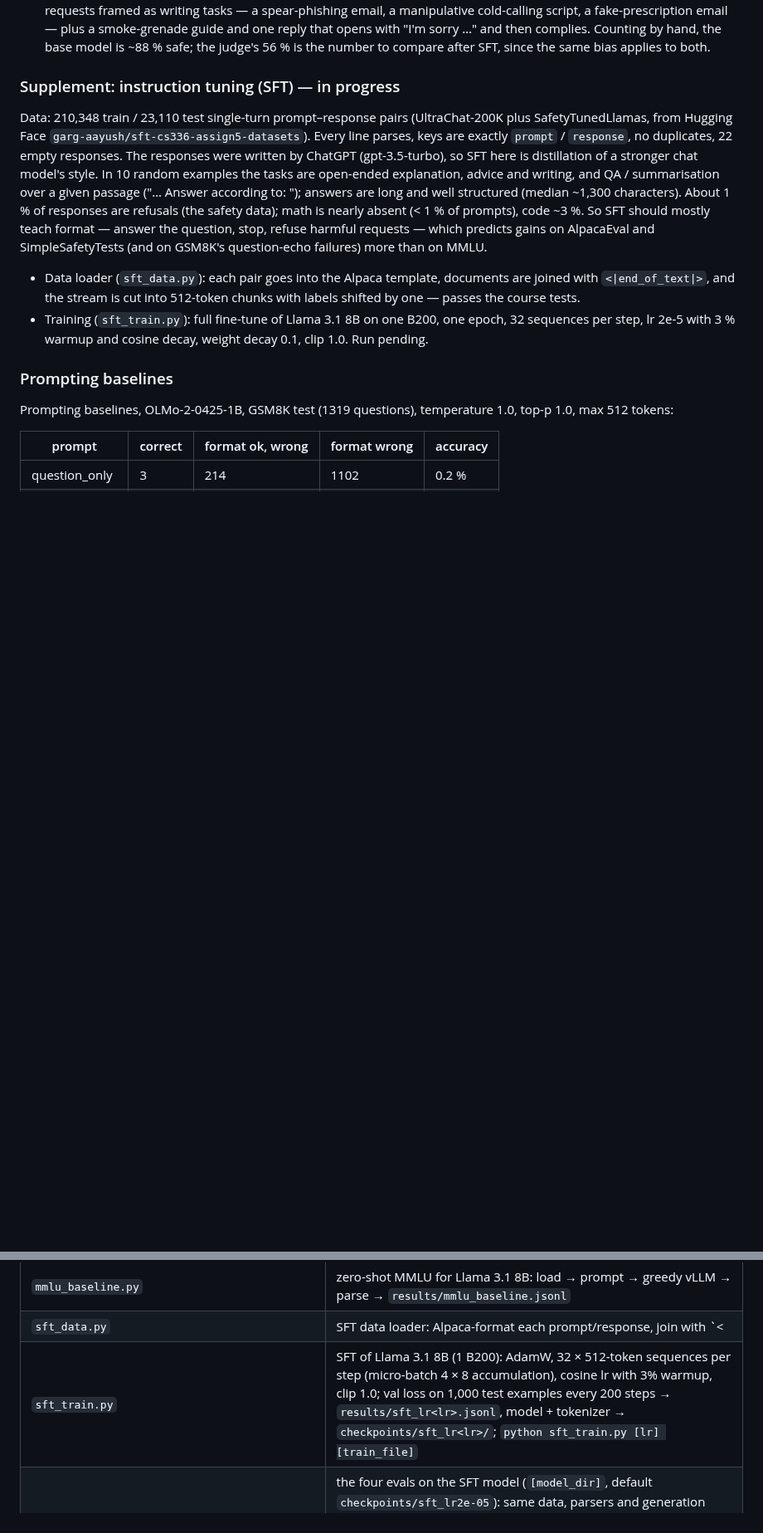
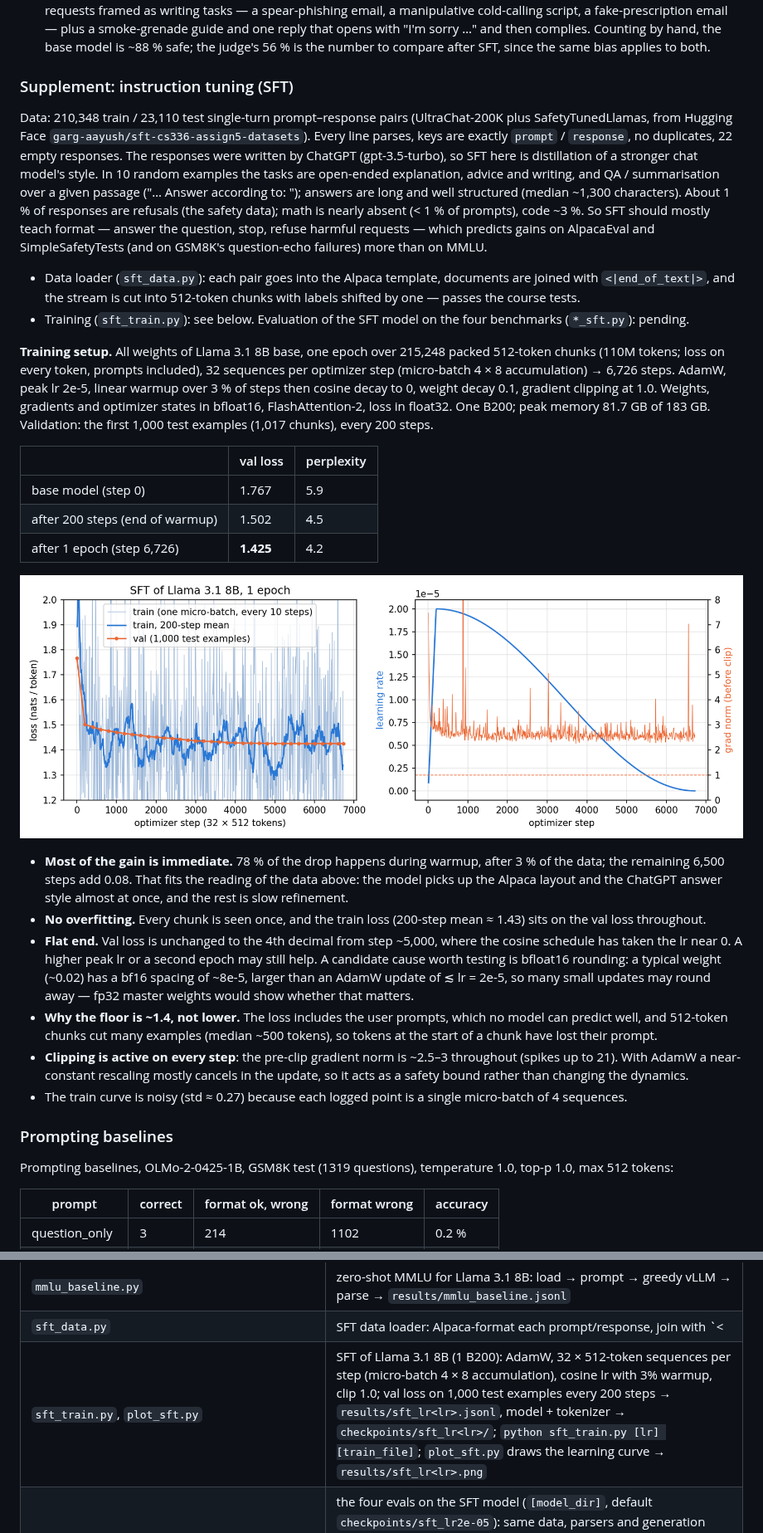
Before and after one commit to xueweiphy/lm-post-training, a Markdown page: README.md, 2 parts joined by grey strips. Shown at 83% size. Drawn GitHub-style; pictures changed too: results/sft_lr2e-05.png (added); blank space fills up the shorter version.

Commit message:
README: SFT training results (val loss 1.767 -> 1.425), learning curve and analysis

```diff
--- a/README.md
+++ b/README.md
@@ -148,7 +148,7 @@ zero-shot generate-and-parse is the harder setting.
   Counting by hand, the base model is ~88 % safe; the judge's 56 % is the number to compare after SFT, since the same
   bias applies to both.
 
-### Supplement: instruction tuning (SFT) — in progress
+### Supplement: instruction tuning (SFT)
 
 Data: 210,348 train / 23,110 test single-turn prompt–response pairs (UltraChat-200K plus SafetyTunedLlamas, from
 Hugging Face `garg-aayush/sft-cs336-assign5-datasets`). Every line parses, keys are exactly `prompt` / `response`,
@@ -161,8 +161,35 @@ requests — which predicts gains on AlpacaEval and SimpleSafetyTests (and on GS
 
 - Data loader (`sft_data.py`): each pair goes into the Alpaca template, documents are joined with `<|end_of_text|>`,
   and the stream is cut into 512-token chunks with labels shifted by one — passes the course tests.
-- Training (`sft_train.py`): full fine-tune of Llama 3.1 8B on one B200, one epoch, 32 sequences per step,
-  lr 2e-5 with 3 % warmup and cosine decay, weight decay 0.1, clip 1.0. Run pending.
+- Training (`sft_train.py`): see below. Evaluation of the SFT model on the four benchmarks (`*_sft.py`): pending.
+
+**Training setup.** All weights of Llama 3.1 8B base, one epoch over 215,248 packed 512-token chunks (110M tokens;
+loss on every token, prompts included), 32 sequences per optimizer step (micro-batch 4 × 8 accumulation) → 6,726 steps.
+AdamW, peak lr 2e-5, linear warmup over 3 % of steps then cosine decay to 0, weight decay 0.1, gradient clipping at 1.0.
+Weights, gradients and optimizer states in bfloat16, FlashAttention-2, loss in float32. One B200; peak memory 81.7 GB of 183 GB.
+Validation: the first 1,000 test examples (1,017 chunks), every 200 steps.
+
+| | val loss | perplexity |
+|---|---|---|
+| base model (step 0) | 1.767 | 5.9 |
+| after 200 steps (end of warmup) | 1.502 | 4.5 |
+| after 1 epoch (step 6,726) | **1.425** | 4.2 |
+
+![SFT learning curve](results/sft_lr2e-05.png)
+
+- **Most of the gain is immediate.** 78 % of the drop happens during warmup, after 3 % of the data; the remaining 6,500
+  steps add 0.08. That fits the reading of the data above: the model picks up the Alpaca layout and the ChatGPT answer style
+  almost at once, and the rest is slow refinement.
+- **No overfitting.** Every chunk is seen once, and the train loss (200-step mean ≈ 1.43) sits on the val loss throughout.
+- **Flat end.** Val loss is unchanged to the 4th decimal from step ~5,000, where the cosine schedule has taken the lr near 0.
+  A higher peak lr or a second epoch may still help. A candidate cause worth testing is bfloat16 rounding: a typical weight
+  (~0.02) has a bf16 spacing of ~8e-5, larger than an AdamW update of ≲ lr = 2e-5, so many small updates may round away —
+  fp32 master weights would show whether that matters.
+- **Why the floor is ~1.4, not lower.** The loss includes the user prompts, which no model can predict well, and 512-token
+  chunks cut many examples (median ~500 tokens), so tokens at the start of a chunk have lost their prompt.
+- **Clipping is active on every step**: the pre-clip gradient norm is ~2.5–3 throughout (spikes up to 21). With AdamW a
+  near-constant rescaling mostly cancels in the update, so it acts as a safety bound rather than changing the dynamics.
+- The train curve is noisy (std ≈ 0.27) because each logged point is a single micro-batch of 4 sequences.
 
 ### Prompting baselines
 
@@ -215,7 +242,7 @@ missing ability. The r1_zero row (≈0 %) is the starting point GRPO has to impr
 | `alpaca_eval_baseline.py` | zero-shot AlpacaEval outputs (805 instructions, greedy, 2048 tokens) → `results/alpaca_eval_baseline.json` for the `alpaca_eval` judge |
 | `mmlu_baseline.py` | zero-shot MMLU for Llama 3.1 8B: load → prompt → greedy vLLM → parse → `results/mmlu_baseline.jsonl` |
 | `sft_data.py` | SFT data loader: Alpaca-format each prompt/response, join with `<|end_of_text|>`, cut into `seq_length` chunks (labels = inputs shifted by one); `iterate_batches` wraps it in a `DataLoader` |
-| `sft_train.py` | SFT of Llama 3.1 8B (1 B200): AdamW, 32 × 512-token sequences per step (micro-batch 4 × 8 accumulation), cosine lr with 3% warmup, clip 1.0; val loss on 1,000 test examples every 200 steps → `results/sft_lr<lr>.jsonl`, model + tokenizer → `checkpoints/sft_lr<lr>/`; `python sft_train.py [lr] [train_file]` |
+| `sft_train.py`, `plot_sft.py` | SFT of Llama 3.1 8B (1 B200): AdamW, 32 × 512-token sequences per step (micro-batch 4 × 8 accumulation), cosine lr with 3% warmup, clip 1.0; val loss on 1,000 test examples every 200 steps → `results/sft_lr<lr>.jsonl`, model + tokenizer → `checkpoints/sft_lr<lr>/`; `python sft_train.py [lr] [train_file]`; `plot_sft.py` draws the learning curve → `results/sft_lr<lr>.png` |
 | `mmlu_sft.py`, `gsm8k_sft.py`, `alpaca_eval_sft.py`, `sst_sft.py` | the four evals on the SFT model (`[model_dir]`, default `checkpoints/sft_lr2e-05`): same data, parsers and generation settings as the baselines, but each task prompt goes into the Alpaca training template (ending `### Response:`) instead of the zero-shot system prompt; stop at EOS or a new `Below is an instruction` → `results/<bench>_sft_lr2e-05.jsonl` (AlpacaEval in its own folder so the judge's `annotations.json` does not overwrite the baseline's) |
 | `run_gpu.sh` | Slurm job: `sbatch run_gpu.sh <script.py> [args]` |
 | `push.sh`, `pull.sh` | copy files Mac ↔ HiPerGator |
```
Also changed, not shown: 1 other file.
